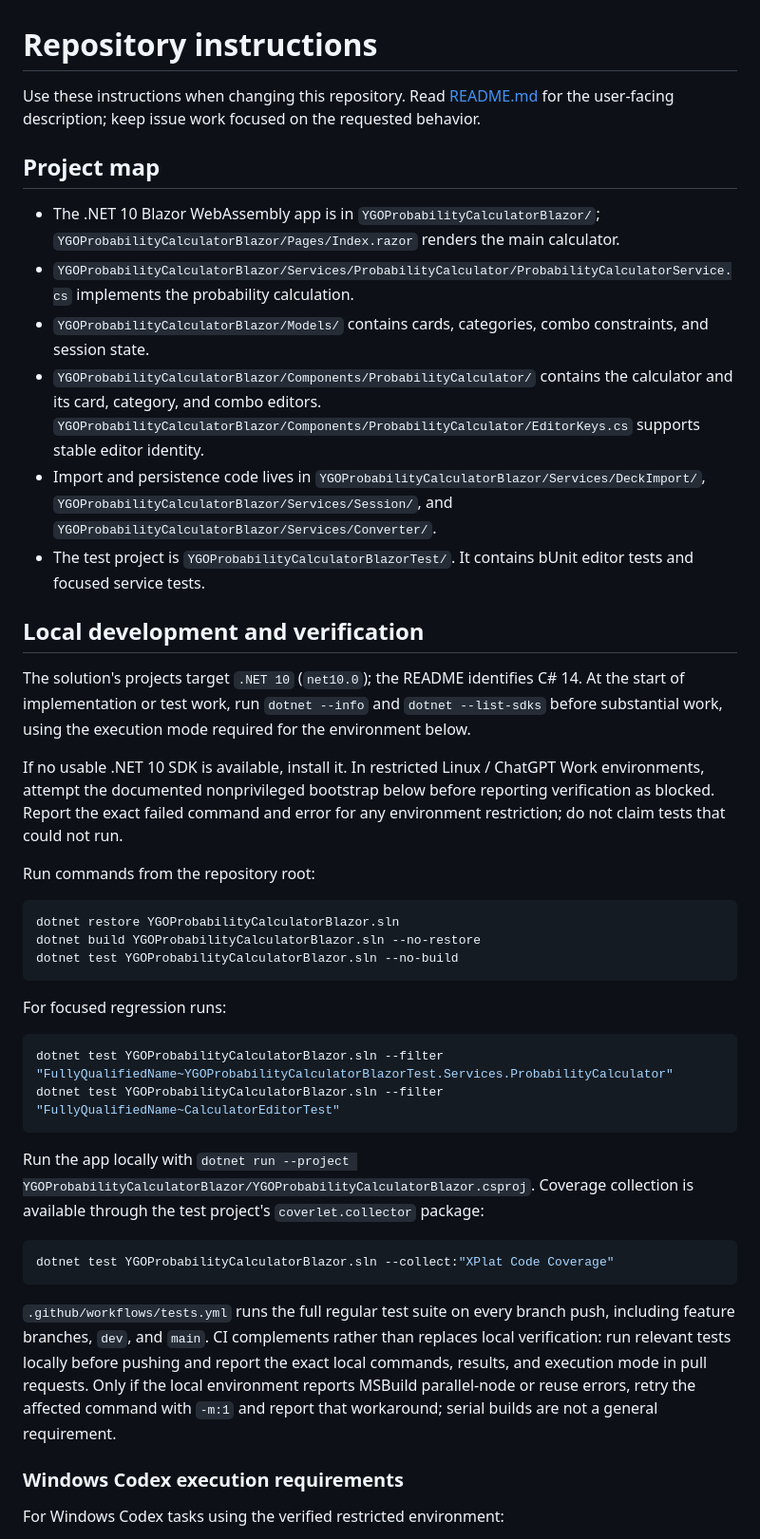
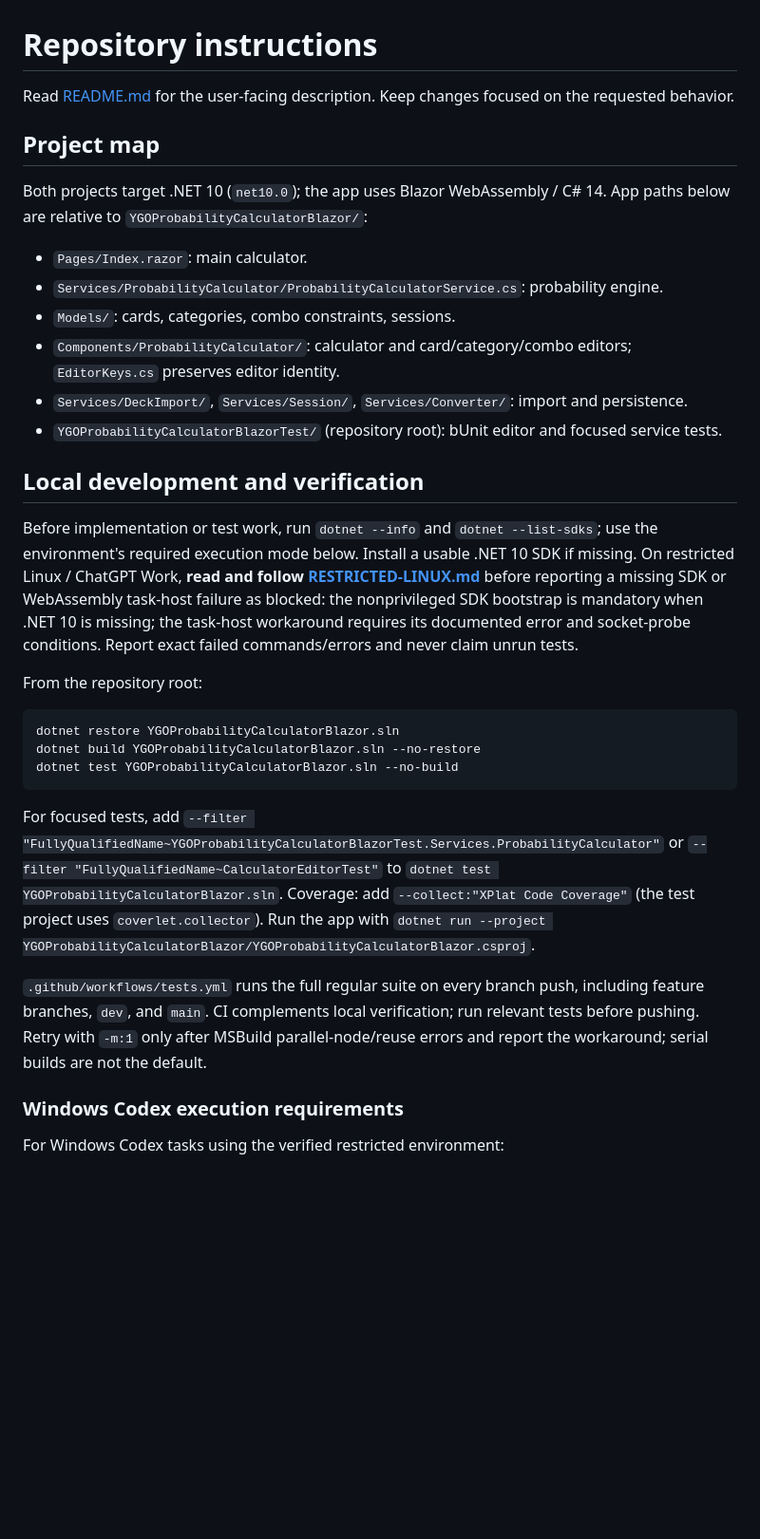
Before and after one commit to SeyTi01/ygo-advanced-probability-calculator-web, a Markdown page: AGENTS.md, the part around one of its changes. Shown at 95% size. GitHub-like rendering; blank space fills up the shorter version.

````diff
--- a/AGENTS.md
+++ b/AGENTS.md
@@ -1,23 +1,23 @@
 # Repository instructions
 
-Use these instructions when changing this repository. Read [README.md](README.md) for the user-facing description; keep issue work focused on the requested behavior.
+Read [README.md](README.md) for the user-facing description. Keep changes focused on the requested behavior.
 
 ## Project map
 
-- The .NET 10 Blazor WebAssembly app is in `YGOProbabilityCalculatorBlazor/`; `YGOProbabilityCalculatorBlazor/Pages/Index.razor` renders the main calculator.
-- `YGOProbabilityCalculatorBlazor/Services/ProbabilityCalculator/ProbabilityCalculatorService.cs` implements the probability calculation.
-- `YGOProbabilityCalculatorBlazor/Models/` contains cards, categories, combo constraints, and session state.
-- `YGOProbabilityCalculatorBlazor/Components/ProbabilityCalculator/` contains the calculator and its card, category, and combo editors. `YGOProbabilityCalculatorBlazor/Components/ProbabilityCalculator/EditorKeys.cs` supports stable editor identity.
-- Import and persistence code lives in `YGOProbabilityCalculatorBlazor/Services/DeckImport/`, `YGOProbabilityCalculatorBlazor/Services/Session/`, and `YGOProbabilityCalculatorBlazor/Services/Converter/`.
-- The test project is `YGOProbabilityCalculatorBlazorTest/`. It contains bUnit editor tests and focused service tests.
+Both projects target .NET 10 (`net10.0`); the app uses Blazor WebAssembly / C# 14. App paths below are relative to `YGOProbabilityCalculatorBlazor/`:
+
+- `Pages/Index.razor`: main calculator.
+- `Services/ProbabilityCalculator/ProbabilityCalculatorService.cs`: probability engine.
+- `Models/`: cards, categories, combo constraints, sessions.
+- `Components/ProbabilityCalculator/`: calculator and card/category/combo editors; `EditorKeys.cs` preserves editor identity.
+- `Services/DeckImport/`, `Services/Session/`, `Services/Converter/`: import and persistence.
+- `YGOProbabilityCalculatorBlazorTest/` (repository root): bUnit editor and focused service tests.
 
 ## Local development and verification
 
-The solution's projects target `.NET 10` (`net10.0`); the README identifies C# 14. At the start of implementation or test work, run `dotnet --info` and `dotnet --list-sdks` before substantial work, using the execution mode required for the environment below.
+Before implementation or test work, run `dotnet --info` and `dotnet --list-sdks`; use the environment's required execution mode below. Install a usable .NET 10 SDK if missing. On restricted Linux / ChatGPT Work, **read and follow [RESTRICTED-LINUX.md](scripts/codex/RESTRICTED-LINUX.md)** before reporting a missing SDK or WebAssembly task-host failure as blocked: the nonprivileged SDK bootstrap is mandatory when .NET 10 is missing; the task-host workaround requires its documented error and socket-probe conditions. Report exact failed commands/errors and never claim unrun tests.
 
-If no usable .NET 10 SDK is available, install it. In restricted Linux / ChatGPT Work environments, attempt the documented nonprivileged bootstrap below before reporting verification as blocked. Report the exact failed command and error for any environment restriction; do not claim tests that could not run.
-
-Run commands from the repository root:
+From the repository root:
 
 ```sh
 dotnet restore YGOProbabilityCalculatorBlazor.sln
@@ -25,20 +25,9 @@ dotnet build YGOProbabilityCalculatorBlazor.sln --no-restore
 dotnet test YGOProbabilityCalculatorBlazor.sln --no-build
 ```
 
-For focused regression runs:
+For focused tests, add `--filter "FullyQualifiedName~YGOProbabilityCalculatorBlazorTest.Services.ProbabilityCalculator"` or `--filter "FullyQualifiedName~CalculatorEditorTest"` to `dotnet test YGOProbabilityCalculatorBlazor.sln`. Coverage: add `--collect:"XPlat Code Coverage"` (the test project uses `coverlet.collector`). Run the app with `dotnet run --project YGOProbabilityCalculatorBlazor/YGOProbabilityCalculatorBlazor.csproj`.
 
-```sh
-dotnet test YGOProbabilityCalculatorBlazor.sln --filter "FullyQualifiedName~YGOProbabilityCalculatorBlazorTest.Services.ProbabilityCalculator"
-dotnet test YGOProbabilityCalculatorBlazor.sln --filter "FullyQualifiedName~CalculatorEditorTest"
-```
-
-Run the app locally with `dotnet run --project YGOProbabilityCalculatorBlazor/YGOProbabilityCalculatorBlazor.csproj`. Coverage collection is available through the test project's `coverlet.collector` package:
-
-```sh
-dotnet test YGOProbabilityCalculatorBlazor.sln --collect:"XPlat Code Coverage"
-```
-
-`.github/workflows/tests.yml` runs the full regular test suite on every branch push, including feature branches, `dev`, and `main`. CI complements rather than replaces local verification: run relevant tests locally before pushing and report the exact local commands, results, and execution mode in pull requests. Only if the local environment reports MSBuild parallel-node or reuse errors, retry the affected command with `-m:1` and report that workaround; serial builds are not a general requirement.
+`.github/workflows/tests.yml` runs the full regular suite on every branch push, including feature branches, `dev`, and `main`. CI complements local verification; run relevant tests before pushing. Retry with `-m:1` only after MSBuild parallel-node/reuse errors and report the workaround; serial builds are not the default.
 
 ### Windows Codex execution requirements
 
````
Also changed, not shown: other parts of AGENTS.md (+34 -68 lines), scripts/codex/RESTRICTED-LINUX.md (added, +35 -0 lines).
